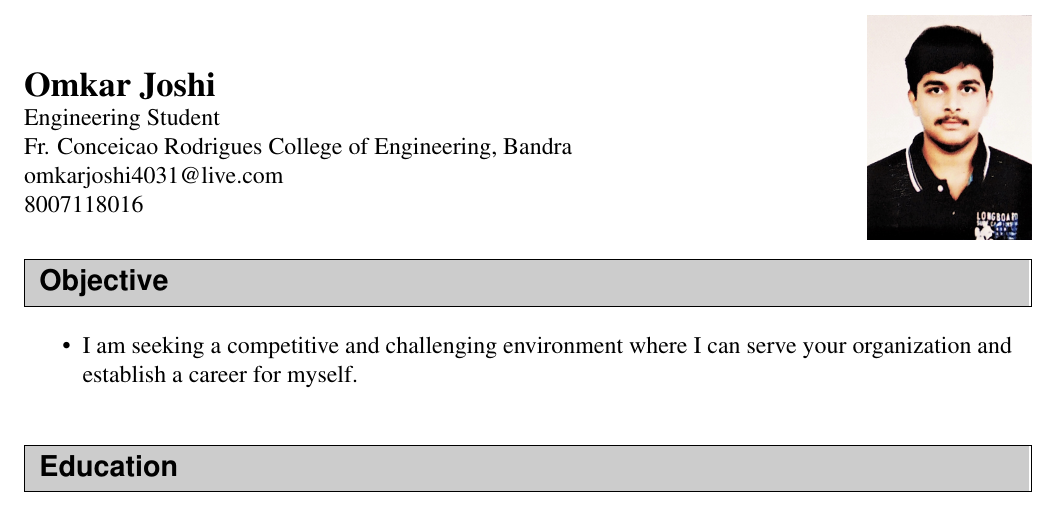
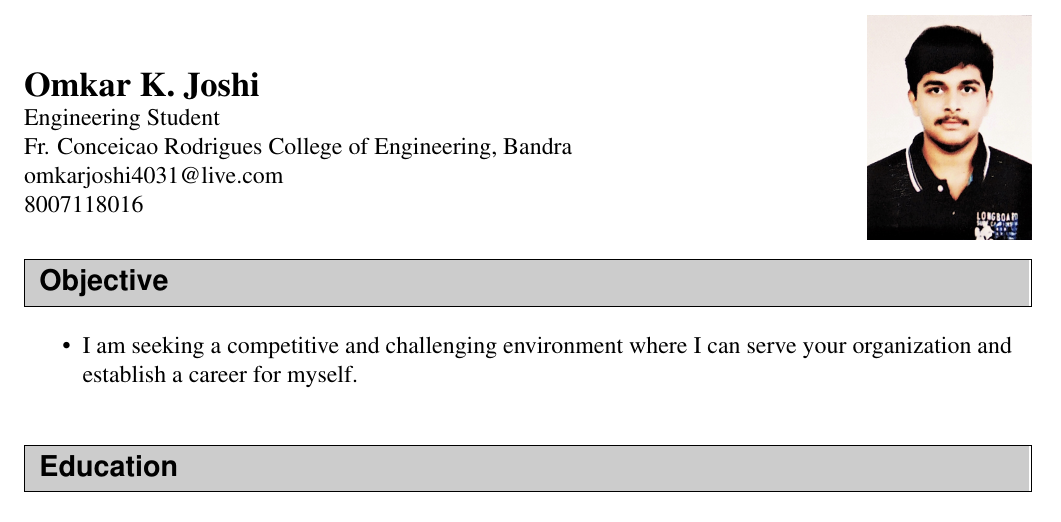
Before and after one commit to Omkar02/Resume_IIT_BOMBAY, a LaTeX CV (Resume.tex): part of page 1 of 3, cut so that both start at the same text. Compiled offline with pdfLaTeX.

Commit message:
Just Done

```diff
--- a/Resume.tex
+++ b/Resume.tex
@@ -62,7 +62,7 @@
         & \multirow{1}{*}{\includegraphics[scale=0.08]{Profile}}\\
          \\
         %-----------------------------------------------------------
-        \textbf{\Large Omkar Joshi  } & \\
+        \textbf{\Large Omkar K. Joshi  } & \\
         Engineering Student & \\
         Fr. Conceicao Rodrigues College of Engineering, Bandra  \\
         omkarjoshi4031@live.com \\
```
Also changed, not shown: Resume.pdf, 2 other files.
